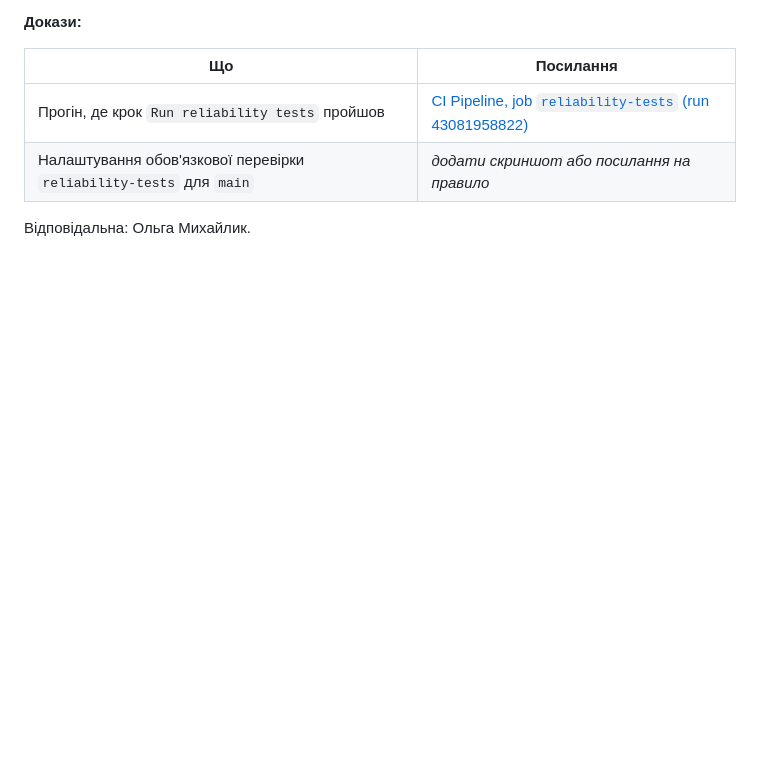
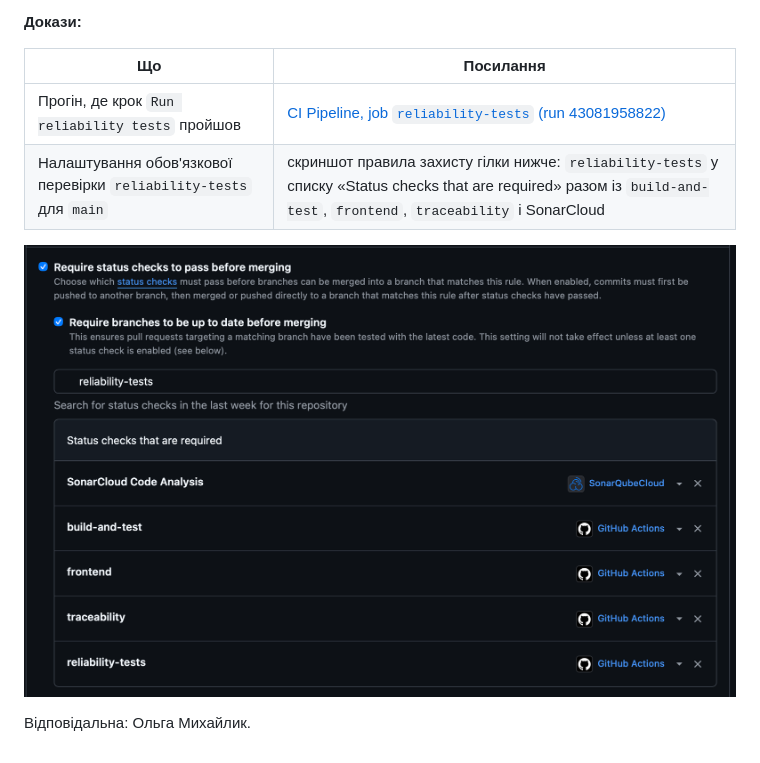
Before and after one commit to ukma-fin-ssdm-2026/unispace, a Markdown page: docs/reliability/reliability-report.md, the part around the change. GitHub-like rendering; pictures changed too: docs/reliability/reliability-required-check.png (added); blank space fills up the shorter version.

Commit message:
docs: add required reliability check evidence to report

```diff
--- a/docs/reliability/reliability-report.md
+++ b/docs/reliability/reliability-report.md
@@ -36,6 +36,8 @@
 | Що | Посилання |
 |---|---|
 | Прогін, де крок `Run reliability tests` пройшов | [CI Pipeline, job `reliability-tests` (run 43081958822)](https://github.com/ukma-fin-ssdm-2026/unispace/actions/runs/43081958822/job/130736510854) |
-| Налаштування обов'язкової перевірки `reliability-tests` для `main` | _додати скриншот або посилання на правило_ |
+| Налаштування обов'язкової перевірки `reliability-tests` для `main` | скриншот правила захисту гілки нижче: `reliability-tests` у списку «Status checks that are required» разом із `build-and-test`, `frontend`, `traceability` і SonarCloud |
+
+![Обов'язкова перевірка reliability-tests у правилі захисту гілки main](reliability-required-check.png)
 
 Відповідальна: Ольга Михайлик.
```
